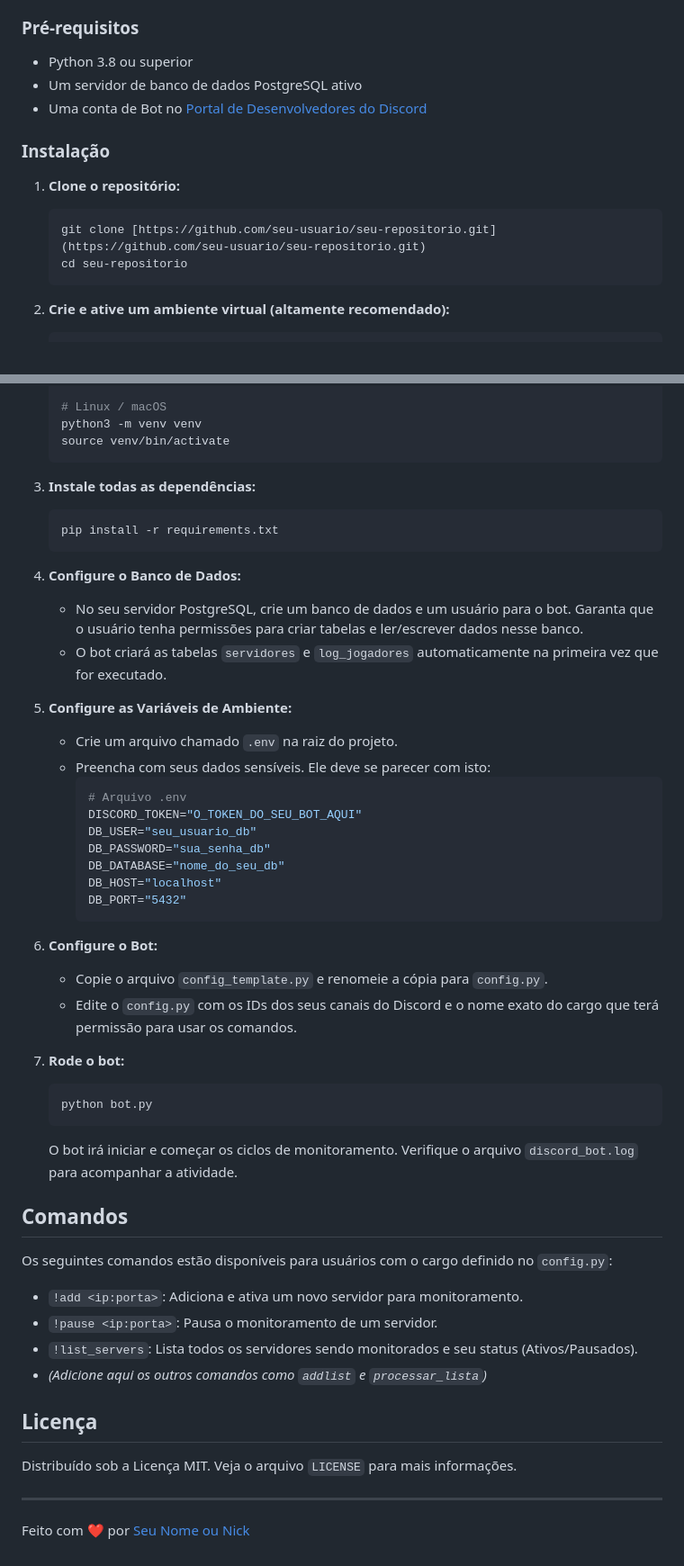
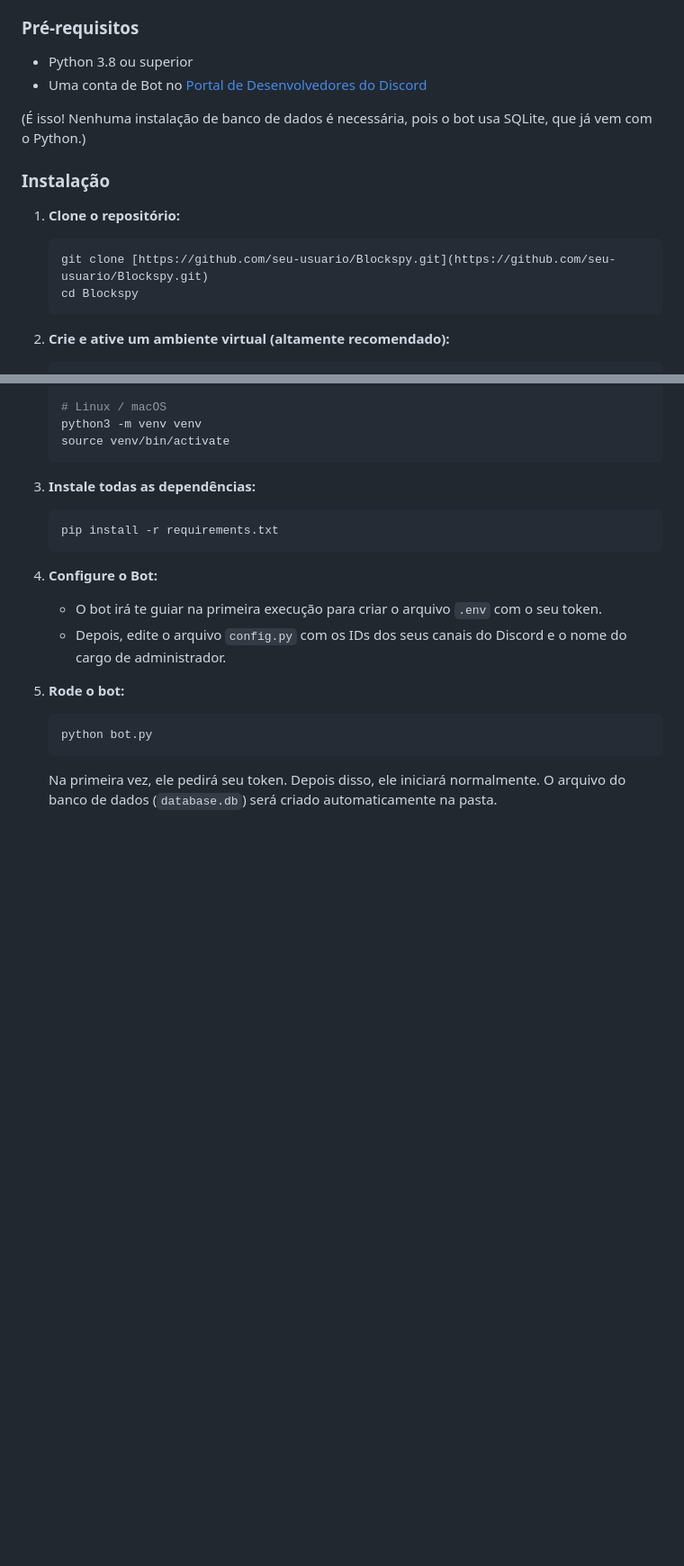
Before and after one commit to nakomaNS/BlockSpy, a Markdown page: README.md, 2 parts joined by grey strips. Shown at 90% size. GitHub-like rendering; blank space fills up the shorter version.

Commit message:
Docs: Atualiza README para refletir migração para SQLite

````diff
--- a/README.md
+++ b/README.md
@@ -29,15 +30,16 @@ Para rodar uma instância própria deste bot, siga os passos abaixo.
 ### Pré-requisitos
 
 * Python 3.8 ou superior
-* Um servidor de banco de dados PostgreSQL ativo
 * Uma conta de Bot no [Portal de Desenvolvedores do Discord](https://discord.com/developers/applications)
+
+(É isso! Nenhuma instalação de banco de dados é necessária, pois o bot usa SQLite, que já vem com o Python.)
 
 ### Instalação
 
 1.  **Clone o repositório:**
     ```bash
-    git clone [https://github.com/seu-usuario/seu-repositorio.git](https://github.com/seu-usuario/seu-repositorio.git)
-    cd seu-repositorio
+    git clone [https://github.com/seu-usuario/Blockspy.git](https://github.com/seu-usuario/Blockspy.git)
+    cd Blockspy
     ```
 
 2.  **Crie e ative um ambiente virtual (altamente recomendado):**
@@ -56,45 +58,12 @@ Para rodar uma instância própria deste bot, siga os passos abaixo.
     pip install -r requirements.txt
     ```
 
-4.  **Configure o Banco de Dados:**
-    * No seu servidor PostgreSQL, crie um banco de dados e um usuário para o bot. Garanta que o usuário tenha permissões para criar tabelas e ler/escrever dados nesse banco.
-    * O bot criará as tabelas `servidores` e `log_jogadores` automaticamente na primeira vez que for executado.
+4.  **Configure o Bot:**
+    * O bot irá te guiar na primeira execução para criar o arquivo `.env` com o seu token.
+    * Depois, edite o arquivo `config.py` com os IDs dos seus canais do Discord e o nome do cargo de administrador.
 
-5.  **Configure as Variáveis de Ambiente:**
-    * Crie um arquivo chamado `.env` na raiz do projeto.
-    * Preencha com seus dados sensíveis. Ele deve se parecer com isto:
-      ```env
-      # Arquivo .env
-      DISCORD_TOKEN="O_TOKEN_DO_SEU_BOT_AQUI"
-      DB_USER="seu_usuario_db"
-      DB_PASSWORD="sua_senha_db"
-      DB_DATABASE="nome_do_seu_db"
-      DB_HOST="localhost"
-      DB_PORT="5432"
-      ```
-
-6.  **Configure o Bot:**
-    * Copie o arquivo `config_template.py` e renomeie a cópia para `config.py`.
-    * Edite o `config.py` com os IDs dos seus canais do Discord e o nome exato do cargo que terá permissão para usar os comandos.
-
-7.  **Rode o bot:**
+5.  **Rode o bot:**
     ```bash
     python bot.py
     ```
-    O bot irá iniciar e começar os ciclos de monitoramento. Verifique o arquivo `discord_bot.log` para acompanhar a atividade.
-
-## Comandos
-
-Os seguintes comandos estão disponíveis para usuários com o cargo definido no `config.py`:
-
-* `!add <ip:porta>`: Adiciona e ativa um novo servidor para monitoramento.
-* `!pause <ip:porta>`: Pausa o monitoramento de um servidor.
-* `!list_servers`: Lista todos os servidores sendo monitorados e seu status (Ativos/Pausados).
-* *(Adicione aqui os outros comandos como `addlist` e `processar_lista`)*
-
-## Licença
-
-Distribuído sob a Licença MIT. Veja o arquivo `LICENSE` para mais informações.
-
----
-Feito com ❤️ por [Seu Nome ou Nick](https://github.com/seu-usuario)
+    Na primeira vez, ele pedirá seu token. Depois disso, ele iniciará normalmente. O arquivo do banco de dados (`database.db`) será criado automaticamente na pasta.
````
Also changed, not shown: other parts of README.md (+1 -0 lines).
